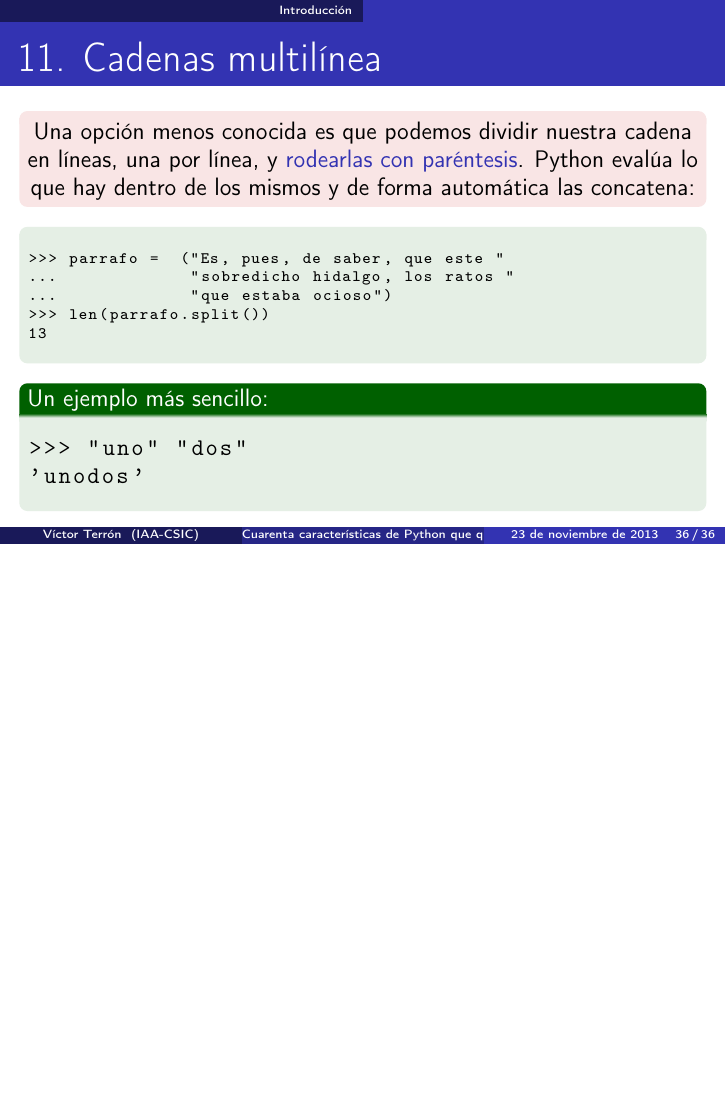
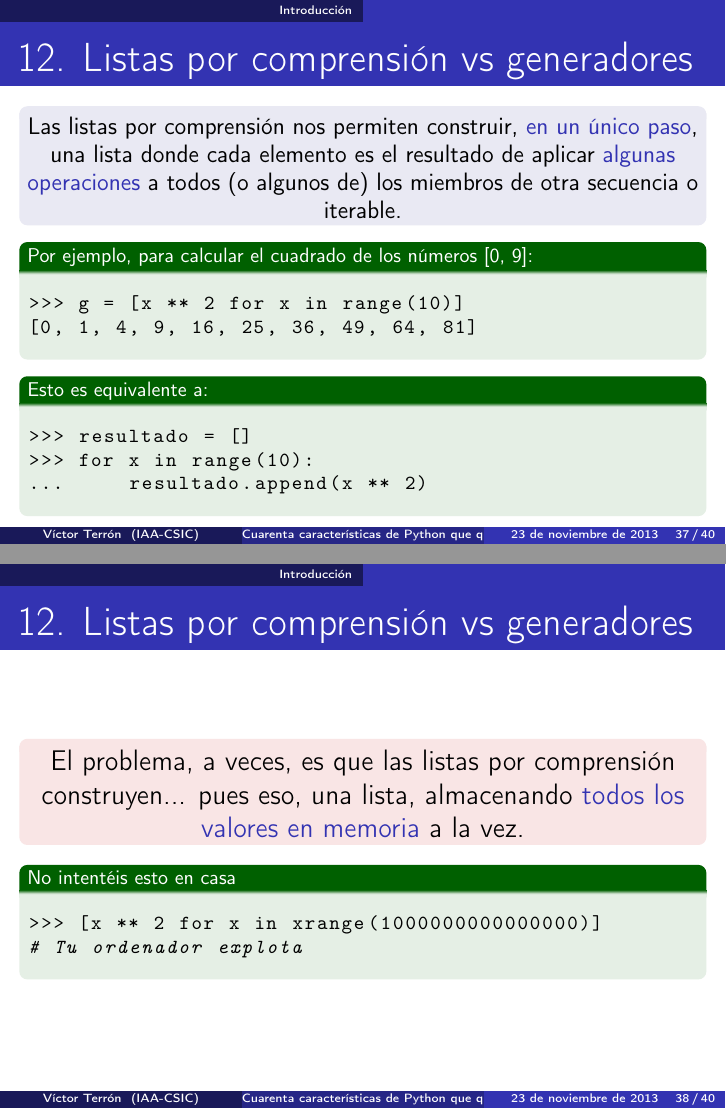
Before and after one commit to vterron/python-talks, LaTeX slides (python-cuarenta.tex): page 36 of 36 before the commit and pages 37 and 38 of 40 after it, the two joined at a grey line, the shorter picture padded with empty space. Compiled offline with pdfLaTeX.

Commit message:
Añade punto 12 — Listas por comprensión vs generadores

```diff
--- a/python-cuarenta.tex
+++ b/python-cuarenta.tex
@@ -893,3 +893,52 @@ acordarme
   \end{exampleblock}
 \end{frame}
 
+\begin{frame}[fragile]{12. Listas por comprensión vs generadores}
+  \begin{block}{}
+    \small
+    \centering
+    Las listas por comprensión nos permiten construir, \structure{en
+    un único paso}, una lista donde cada elemento es el resultado de
+    aplicar \structure{algunas operaciones} a todos (o algunos de) los
+    miembros de otra secuencia o iterable.
+  \end{block}
+
+  \footnotesize
+  \begin{exampleblock}
+    {Por ejemplo, para calcular el cuadrado de los números [0, 9]:}
+    \begin{lstlisting}
+>>> g = [x ** 2 for x in range(10)]
+[0, 1, 4, 9, 16, 25, 36, 49, 64, 81]
+    \end{lstlisting}
+  \end{exampleblock}
+
+  \begin{exampleblock}
+    {Esto es equivalente a:}
+    \begin{lstlisting}
+>>> resultado = []
+>>> for x in range(10):
+...     resultado.append(x ** 2)
+    \end{lstlisting}
+  \end{exampleblock}
+\end{frame}
+
+\begin{frame}[fragile]{12. Listas por comprensión vs generadores}
+
+  \begin{alertblock}{}
+    \centering
+    El problema, a veces, es que las listas por comprensión
+    construyen... pues eso, una lista, almacenando \structure{todos
+    los valores en memoria} a la vez.
+  \end{alertblock}
+
+  \footnotesize
+  \begin{exampleblock}
+    {No intentéis esto en casa}
+    \begin{lstlisting}
+>>> [x ** 2 for x in xrange(1000000000000000)]
+# Tu ordenador explota
+    \end{lstlisting}
+  \end{exampleblock}
+\end{frame}
+
+\begin{frame}[fragile]{12. Listas por comprensión vs generadores}
@@ -895,0 +956 @@ acordarme
+>>> cuadrados = (x ** 2 for x in range(1, 11))
@@ -895,0 +973 @@ acordarme
+\begin{frame}[fragile]{12. Listas por comprensión vs generadores}
```
Also changed, not shown: python-cuarenta.tex (51 more changed lines).
